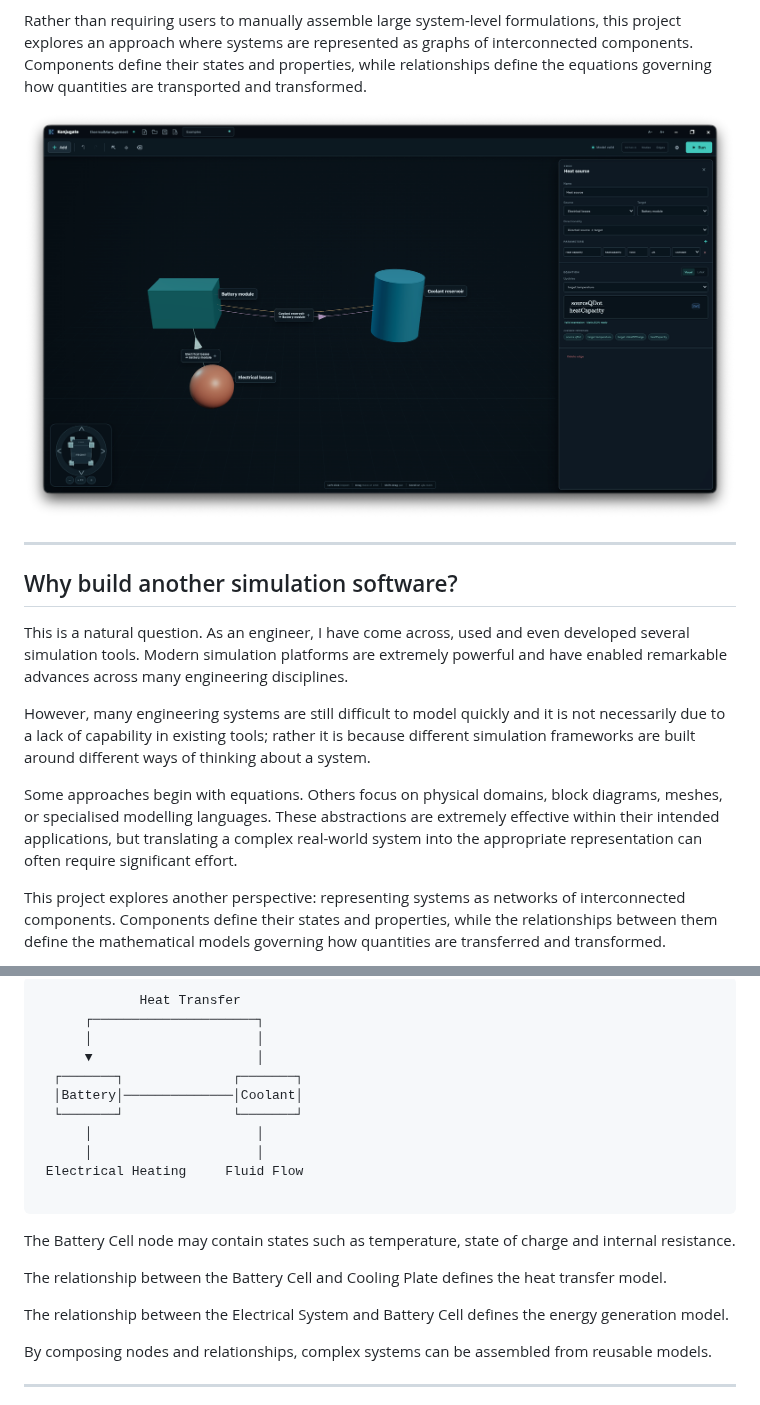
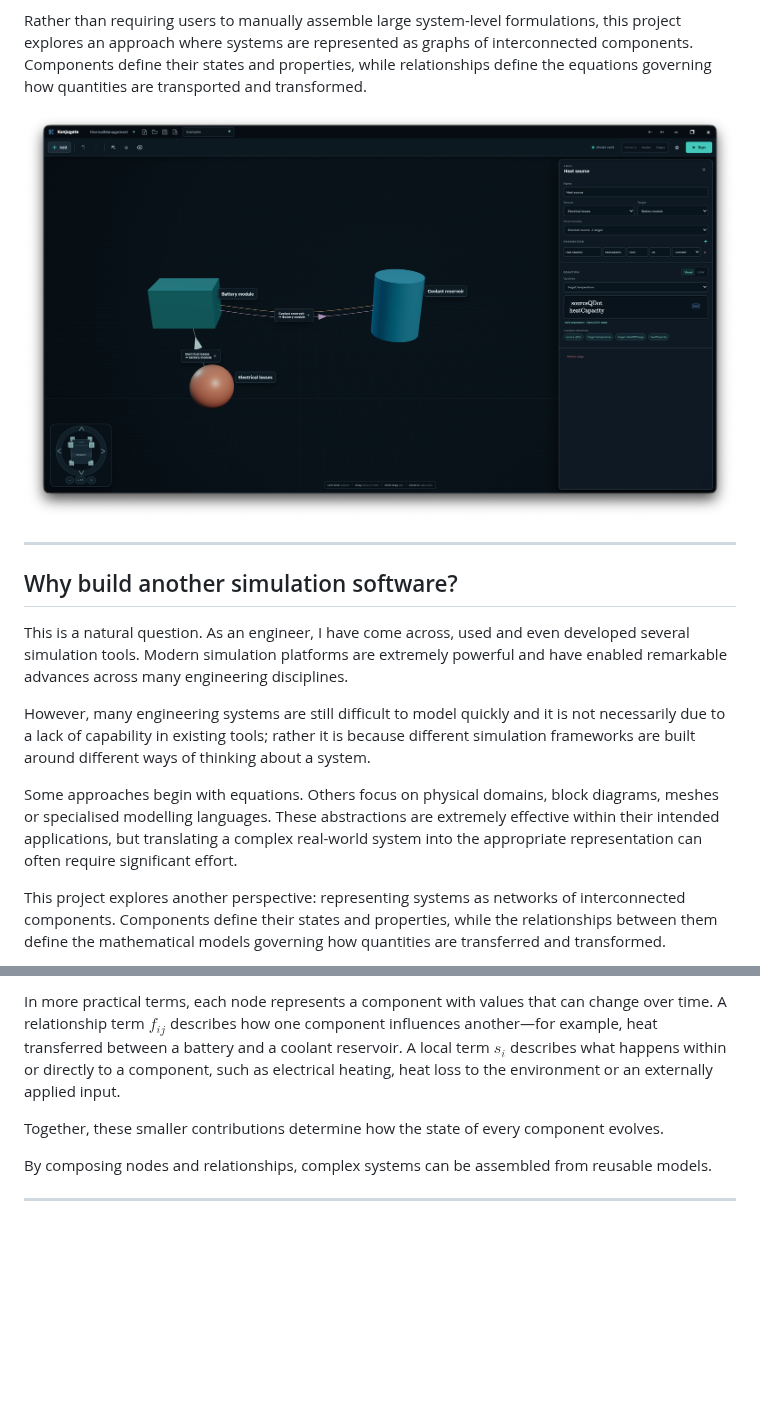
Before and after one commit to zenineasa/Konjugate, a Markdown page: ReadMe.md, 2 parts joined by grey strips. Rendered like a GitHub page; blank space fills up the shorter version.

````diff
--- a/ReadMe.md
+++ b/ReadMe.md
@@ -8,7 +8,7 @@ The objective is to simplify the process of modelling complex physical systems b
 
 Rather than requiring users to manually assemble large system-level formulations, this project explores an approach where systems are represented as graphs of interconnected components. Components define their states and properties, while relationships define the equations governing how quantities are transported and transformed.
 
-![Konjugate Application Screenshot](assets/konjugateAppScreenshot.png)
+![Konjugate Application Screenshot](assets/ForReadme/konjugateAppScreenshot.png)
 
 ---
 
@@ -18,7 +18,7 @@ This is a natural question. As an engineer, I have come across, used and even de
 
 However, many engineering systems are still difficult to model quickly and it is not necessarily due to a lack of capability in existing tools; rather it is because different simulation frameworks are built around different ways of thinking about a system.
 
-Some approaches begin with equations. Others focus on physical domains, block diagrams, meshes, or specialised modelling languages. These abstractions are extremely effective within their intended applications, but translating a complex real-world system into the appropriate representation can often require significant effort.
+Some approaches begin with equations. Others focus on physical domains, block diagrams, meshes or specialised modelling languages. These abstractions are extremely effective within their intended applications, but translating a complex real-world system into the appropriate representation can often require significant effort.
 
 This project explores another perspective: representing systems as networks of interconnected components. Components define their states and properties, while the relationships between them define the mathematical models governing how quantities are transferred and transformed.
 
@@ -64,23 +64,7 @@ For example, in a thermal system:
 
-```
-             Heat Transfer
-      ┌─────────────────────┐
-      │                     │
-      ▼                     │
-  ┌───────┐              ┌───────┐
-  │Battery│──────────────│Coolant│
-  └───────┘              └───────┘
-      │                     │
-      │                     │
- Electrical Heating     Fluid Flow
+In more practical terms, each node represents a component with values that can change over time. A relationship term $f_{ij}$ describes how one component influences another—for example, heat transferred between a battery and a coolant reservoir. A local term $s_i$ describes what happens within or directly to a component, such as electrical heating, heat loss to the environment or an externally applied input.
 
-```
-
-The Battery Cell node may contain states such as temperature, state of charge and internal resistance.
-
-The relationship between the Battery Cell and Cooling Plate defines the heat transfer model.
-
-The relationship between the Electrical System and Battery Cell defines the energy generation model.
+Together, these smaller contributions determine how the state of every component evolves.
 
 By composing nodes and relationships, complex systems can be assembled from reusable models.
 
````
Also changed, not shown: other parts of ReadMe.md (+5 -5 lines), assets/ForReadme/konjugateAppScreenshot.png (renamed from assets/konjugateAppScreenshot.png), 1 other file.
